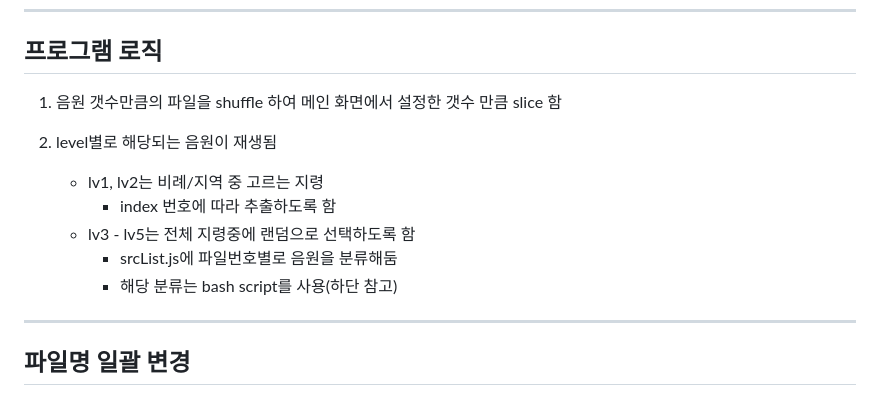
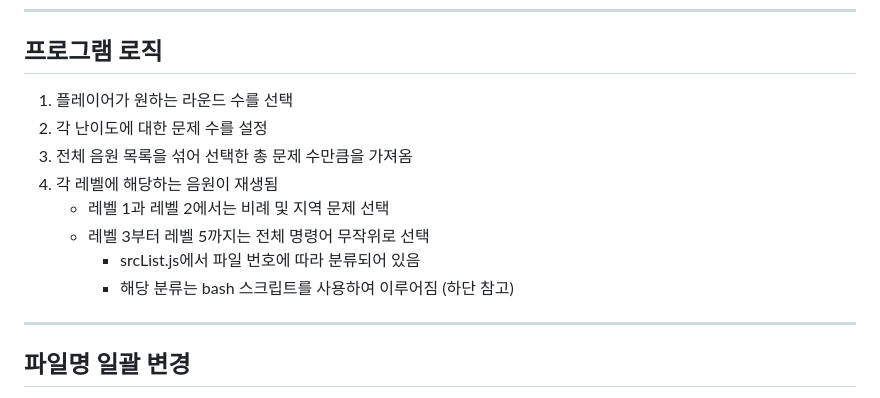
Before and after one commit to hansojin/kbs_stamp, a Markdown page: README.md, the part around the change. Drawn GitHub-style.

Commit message:
Update README.md _ program logic

```diff
--- a/README.md
+++ b/README.md
@@ -20,15 +20,14 @@
 
 ## 프로그램 로직
 
-1. 음원 갯수만큼의 파일을 shuffle 하여 메인 화면에서 설정한 갯수 만큼 slice 함
-
-2. level별로 해당되는 음원이 재생됨
-
-    - lv1, lv2는 비례/지역 중 고르는 지령
-        - index 번호에 따라 추출하도록 함
-    - lv3 - lv5는 전체 지령중에 랜덤으로 선택하도록 함
-        - srcList.js에 파일번호별로 음원을 분류해둠
-        - 해당 분류는 bash script를 사용(하단 참고)
+1. 플레이어가 원하는 라운드 수를 선택
+2. 각 난이도에 대한 문제 수를 설정
+3. 전체 음원 목록을 섞어 선택한 총 문제 수만큼을 가져옴
+4. 각 레벨에 해당하는 음원이 재생됨
+    - 레벨 1과 레벨 2에서는 비례 및 지역 문제 선택
+    - 레벨 3부터 레벨 5까지는 전체 명령어 무작위로 선택
+        - srcList.js에서 파일 번호에 따라 분류되어 있음
+        - 해당 분류는 bash 스크립트를 사용하여 이루어짐 (하단 참고)
 
 ---
 
```
